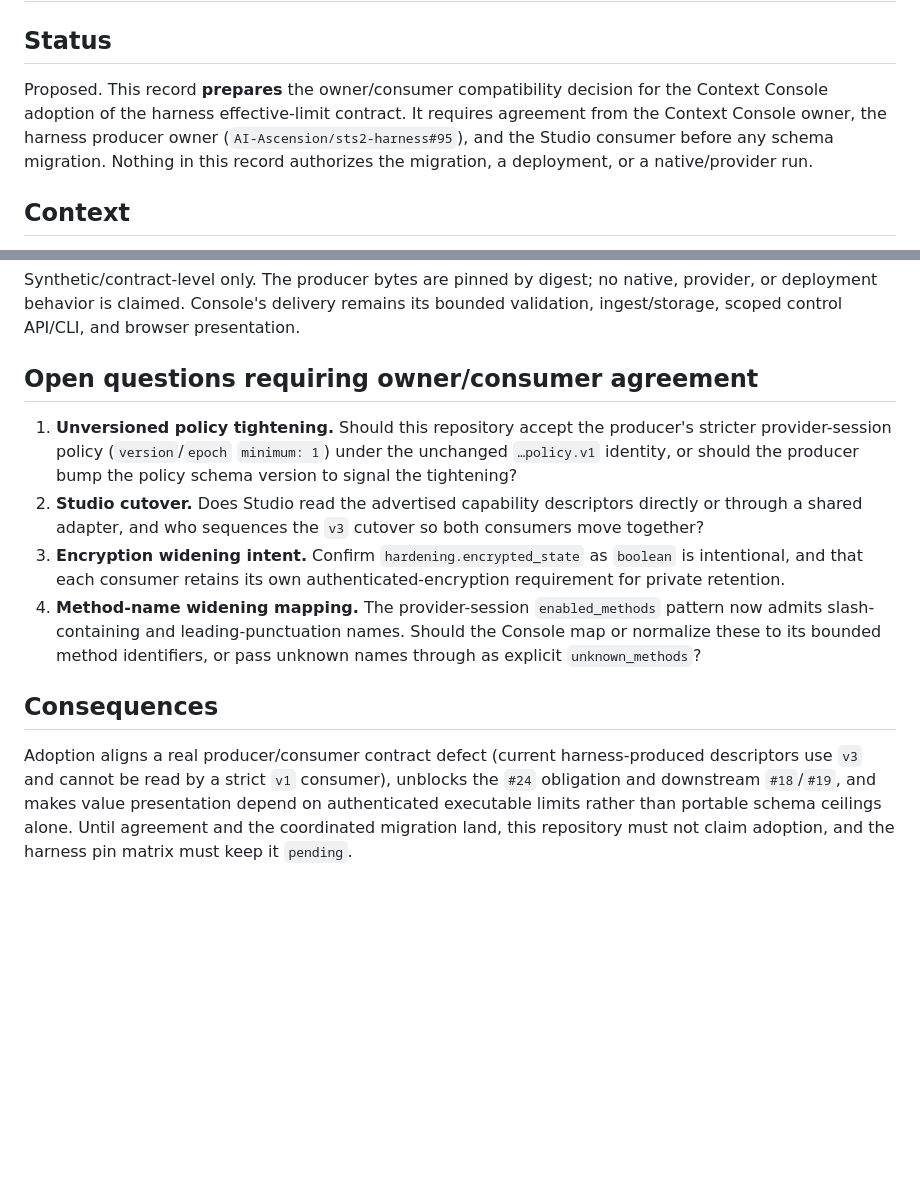
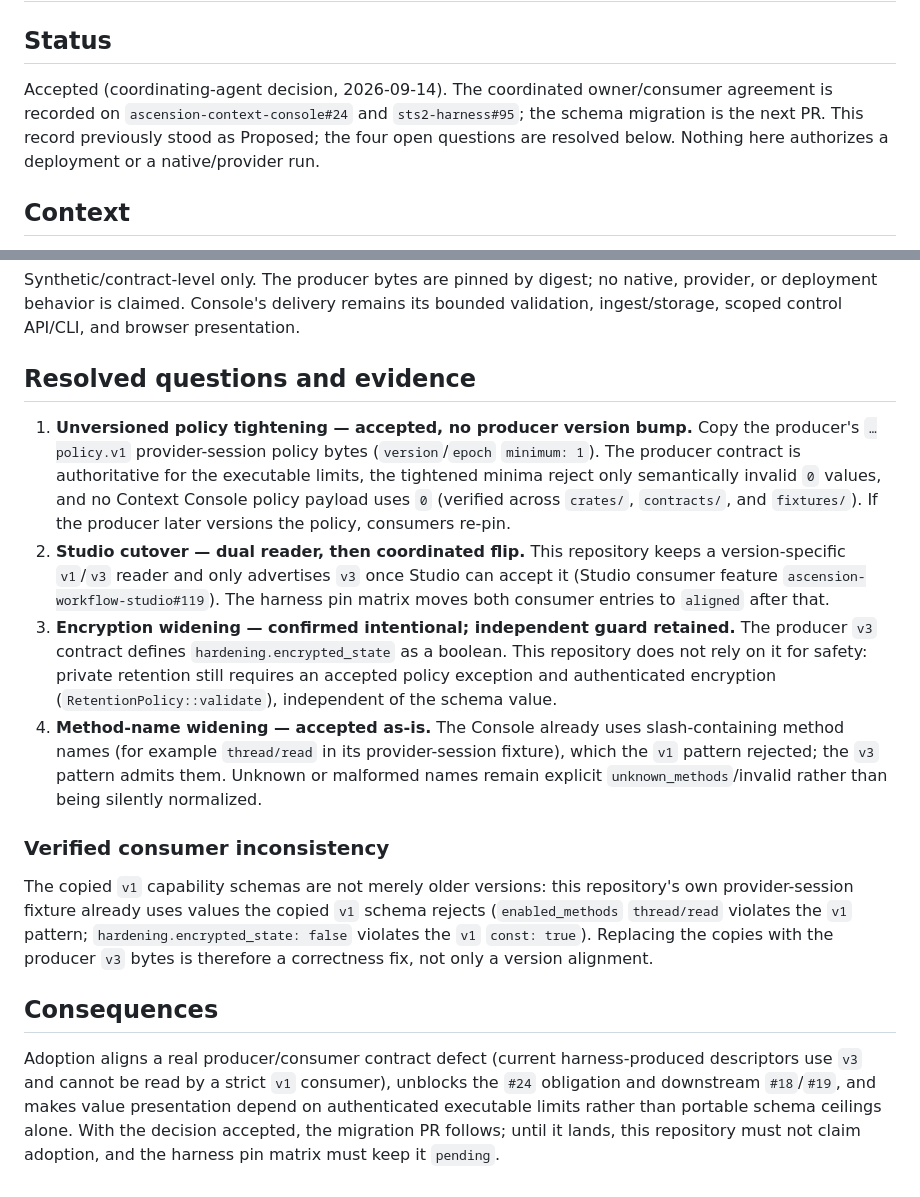
Before and after one commit to AI-Ascension/ascension-context-console, a Markdown page: docs/decisions/0020-harness-effective-limits-consumer-compatibility.md, 2 parts joined by grey strips. Rendered like a GitHub page; blank space fills up the shorter version.

Commit message:
docs(context-console): accept ADR 0020 and resolve the compatibility questions
Record the coordinated owner/consumer agreement for the harness
effective-limit consumer adoption (#24): accept the producer's stricter
provider-session policy without a producer version bump, keep a dual v1/v3
reader until Studio adopts, retain the Console's independent
authenticated-encryption guard, and accept the slash-admitting
enabled_methods pattern. Note the verified v1 inconsistency (the Console's
own fixture violates its copied v1 schema), confirming adoption is a
correctness fix. The schema migration is the next PR.

Refs #24

```diff
--- a/docs/decisions/0020-harness-effective-limits-consumer-compatibility.md
+++ b/docs/decisions/0020-harness-effective-limits-consumer-compatibility.md
@@ -2,11 +2,10 @@
 
 ## Status
 
-Proposed. This record **prepares** the owner/consumer compatibility decision for the Context
-Console adoption of the harness effective-limit contract. It requires agreement from the Context
-Console owner, the harness producer owner (`AI-Ascension/sts2-harness#95`), and the Studio consumer
-before any schema migration. Nothing in this record authorizes the migration, a deployment, or a
-native/provider run.
+Accepted (coordinating-agent decision, 2026-09-14). The coordinated owner/consumer agreement is
+recorded on `ascension-context-console#24` and `sts2-harness#95`; the schema migration is the next
+PR. This record previously stood as Proposed; the four open questions are resolved below. Nothing
+here authorizes a deployment or a native/provider run.
 
 ## Context
 
@@ -100,24 +99,38 @@ Synthetic/contract-level only. The producer bytes are pinned by digest; no nativ
 deployment behavior is claimed. Console's delivery remains its bounded validation, ingest/storage,
 scoped control API/CLI, and browser presentation.
 
-## Open questions requiring owner/consumer agreement
+## Resolved questions and evidence
 
-1. **Unversioned policy tightening.** Should this repository accept the producer's stricter
-   provider-session policy (`version`/`epoch` `minimum: 1`) under the unchanged `…policy.v1`
-   identity, or should the producer bump the policy schema version to signal the tightening?
-2. **Studio cutover.** Does Studio read the advertised capability descriptors directly or through a
-   shared adapter, and who sequences the `v3` cutover so both consumers move together?
-3. **Encryption widening intent.** Confirm `hardening.encrypted_state` as `boolean` is intentional,
-   and that each consumer retains its own authenticated-encryption requirement for private
-   retention.
-4. **Method-name widening mapping.** The provider-session `enabled_methods` pattern now admits
-   slash-containing and leading-punctuation names. Should the Console map or normalize these to its
-   bounded method identifiers, or pass unknown names through as explicit `unknown_methods`?
+1. **Unversioned policy tightening — accepted, no producer version bump.** Copy the producer's
+   `…policy.v1` provider-session policy bytes (`version`/`epoch` `minimum: 1`). The producer contract
+   is authoritative for the executable limits, the tightened minima reject only semantically invalid
+   `0` values, and no Context Console policy payload uses `0` (verified across `crates/`,
+   `contracts/`, and `fixtures/`). If the producer later versions the policy, consumers re-pin.
+2. **Studio cutover — dual reader, then coordinated flip.** This repository keeps a version-specific
+   `v1`/`v3` reader and only advertises `v3` once Studio can accept it (Studio consumer feature
+   `ascension-workflow-studio#119`). The harness pin matrix moves both consumer entries to `aligned`
+   after that.
+3. **Encryption widening — confirmed intentional; independent guard retained.** The producer `v3`
+   contract defines `hardening.encrypted_state` as a boolean. This repository does not rely on it for
+   safety: private retention still requires an accepted policy exception and authenticated
+   encryption (`RetentionPolicy::validate`), independent of the schema value.
+4. **Method-name widening — accepted as-is.** The Console already uses slash-containing method names
+   (for example `thread/read` in its provider-session fixture), which the `v1` pattern rejected; the
+   `v3` pattern admits them. Unknown or malformed names remain explicit `unknown_methods`/invalid
+   rather than being silently normalized.
+
+### Verified consumer inconsistency
+
+The copied `v1` capability schemas are not merely older versions: this repository's own
+provider-session fixture already uses values the copied `v1` schema rejects (`enabled_methods`
+`thread/read` violates the `v1` pattern; `hardening.encrypted_state: false` violates the `v1`
+`const: true`). Replacing the copies with the producer `v3` bytes is therefore a correctness fix, not
+only a version alignment.
 
 ## Consequences
 
 Adoption aligns a real producer/consumer contract defect (current harness-produced descriptors use
 `v3` and cannot be read by a strict `v1` consumer), unblocks the `#24` obligation and downstream
 `#18`/`#19`, and makes value presentation depend on authenticated executable limits rather than
-portable schema ceilings alone. Until agreement and the coordinated migration land, this repository
-must not claim adoption, and the harness pin matrix must keep it `pending`.
+portable schema ceilings alone. With the decision accepted, the migration PR follows; until it
+lands, this repository must not claim adoption, and the harness pin matrix must keep it `pending`.
```
